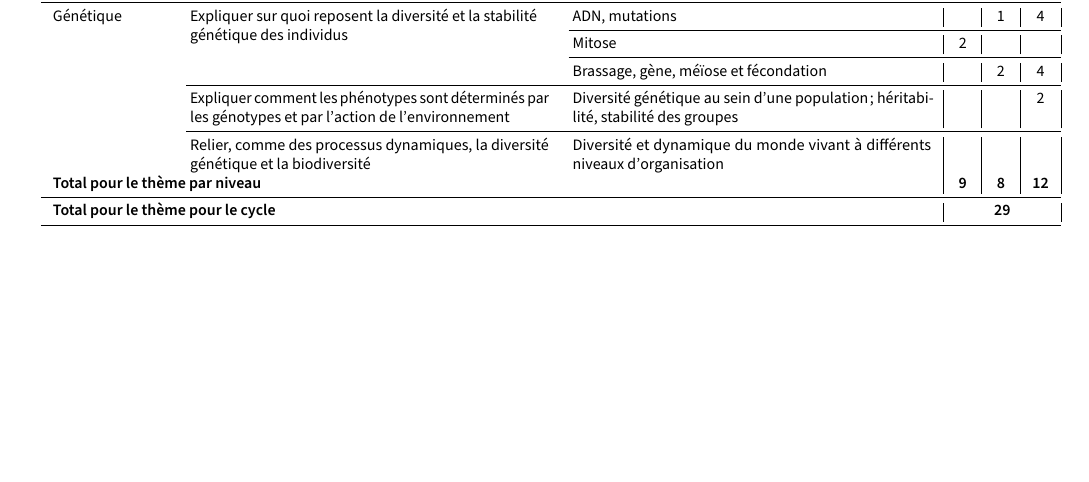
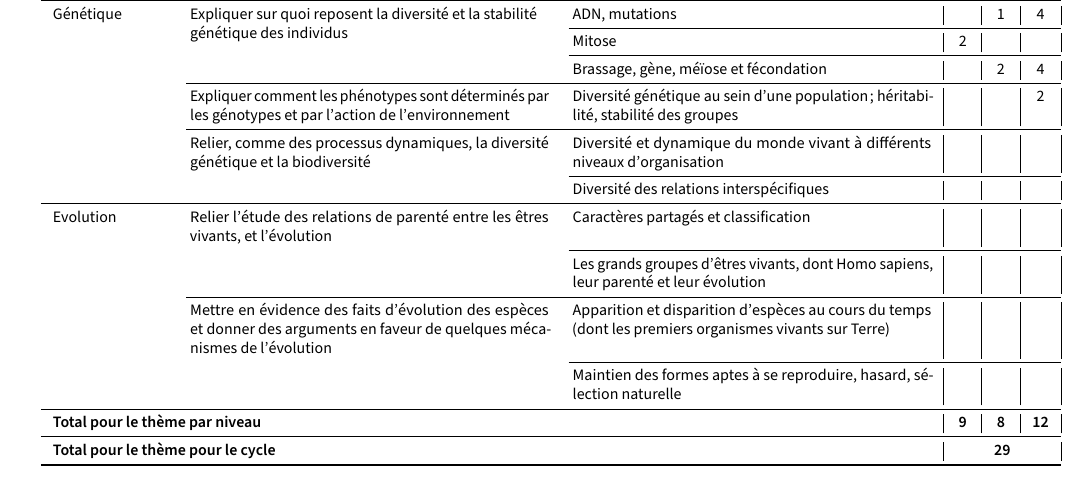
Before and after one commit to VincentGaribal/CoursSVT, a LaTeX document (Programmation/Programmation.tex): part of page 3 of 3, cut so that both start at the same text, the shorter picture padded with empty space. Compiled offline with LuaLaTeX.

Commit message:
Fin du thème 2

```diff
--- a/Programmation/Programmation.tex
+++ b/Programmation/Programmation.tex
@@ -160,11 +160,17 @@
   & Expliquer comment les phénotypes sont déterminés par les génotypes et par l’action de l’environnement & Diversité génétique au sein d’une population ; héritabilité, stabilité des groupes & & & \themedeuxtrois{2} \\
   \cmidrule(l){2-6}
   & Relier, comme des processus dynamiques, la diversité génétique et la biodiversité & Diversité et dynamique du monde vivant à différents niveaux d’organisation & & & \\
-%		Diversité des relations interspécifiques.
-%Evolution	Relier l’étude des relations de parenté entre les êtres vivants, et l’évolution.	Caractères partagés et classification.
-%		Les grands groupes d’êtres vivants, dont Homo sapiens, leur parenté et leur évolution.
-%	Mettre en évidence des faits d’évolution des espèces et donner des arguments en faveur de quelques mécanismes de l’évolution.	Apparition et disparition d’espèces au cours du temps (dont les premiers organismes vivants sur Terre).
-%		Maintien des formes aptes à se reproduire, hasard, sélection naturelle.
+  \cmidrule(l){3-6}
+  & & Diversité des relations interspécifiques & & & \\
+  \midrule
+  Evolution & Relier l’étude des relations de parenté entre les êtres vivants, et l’évolution & Caractères partagés et classification & & & \\
+  \cmidrule(l){3-6}
+  & & Les grands groupes d’êtres vivants, dont Homo sapiens, leur parenté et leur évolution & & & \\
+  \cmidrule(l){2-6}
+  & Mettre en évidence des faits d’évolution des espèces et donner des arguments en faveur de quelques mécanismes de l’évolution & Apparition et disparition d’espèces au cours du temps (dont les premiers organismes vivants sur Terre) & & & \\
+  \cmidrule(l){3-6}
+  & & Maintien des formes aptes à se reproduire, hasard, sélection naturelle & & & \\
+  \midrule
   \multicolumn{2}{l}{\textbf{Total pour le thème par niveau}} & & \textbf{\thecinquiemetotal} & \textbf{\thequatriemetotal} & \textbf{\thetroisiemetotal} \\
   \midrule
   \multicolumn{2}{l}{\textbf{Total pour le thème pour le cycle}} & & \multicolumn{3}{c|}{\textbf{\thethemedeuxtotal}}\\
```
